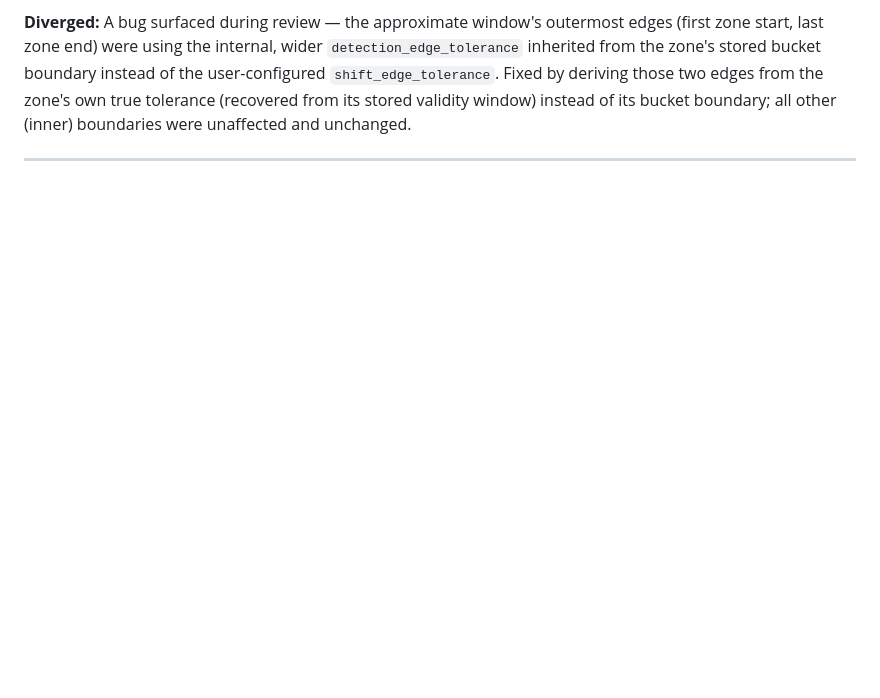
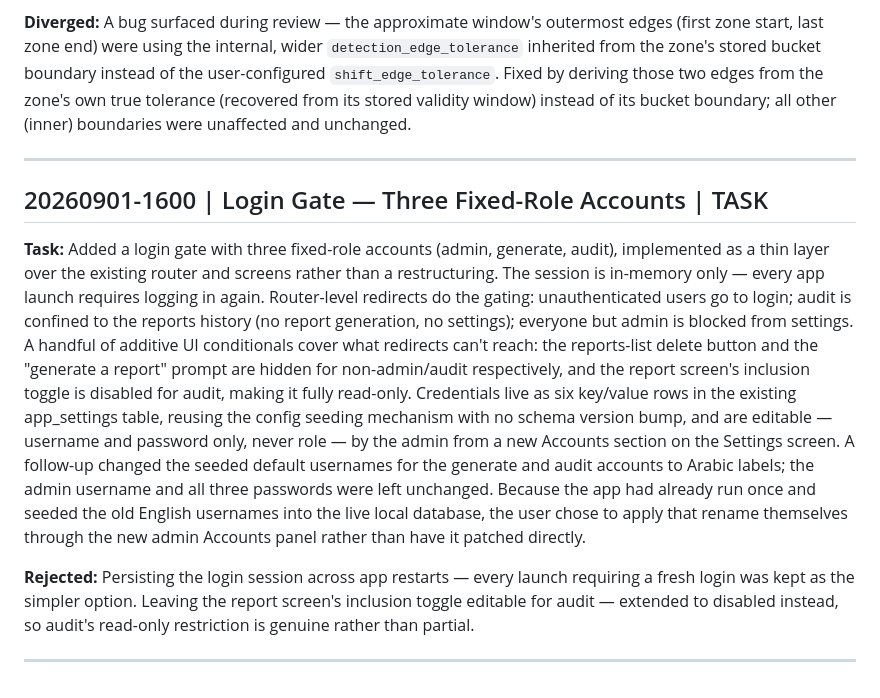
Before and after one commit to AiExpert1985/overtime, a Markdown page: obelisk/history.md, the part around the change. Rendered like a GitHub page; blank space fills up the shorter version.

Commit message:
add history entery

```diff
--- a/obelisk/history.md
+++ b/obelisk/history.md
@@ -351,3 +351,11 @@ Confirmed correct and left alone: two shift start times of 08:00 and 23:00 (bett
 **Diverged:** A bug surfaced during review — the approximate window's outermost edges (first zone start, last zone end) were using the internal, wider `detection_edge_tolerance` inherited from the zone's stored bucket boundary instead of the user-configured `shift_edge_tolerance`. Fixed by deriving those two edges from the zone's own true tolerance (recovered from its stored validity window) instead of its bucket boundary; all other (inner) boundaries were unaffected and unchanged.
 
 ---
+
+## 20260901-1600 | Login Gate — Three Fixed-Role Accounts | TASK
+
+**Task:** Added a login gate with three fixed-role accounts (admin, generate, audit), implemented as a thin layer over the existing router and screens rather than a restructuring. The session is in-memory only — every app launch requires logging in again. Router-level redirects do the gating: unauthenticated users go to login; audit is confined to the reports history (no report generation, no settings); everyone but admin is blocked from settings. A handful of additive UI conditionals cover what redirects can't reach: the reports-list delete button and the "generate a report" prompt are hidden for non-admin/audit respectively, and the report screen's inclusion toggle is disabled for audit, making it fully read-only. Credentials live as six key/value rows in the existing app_settings table, reusing the config seeding mechanism with no schema version bump, and are editable — username and password only, never role — by the admin from a new Accounts section on the Settings screen. A follow-up changed the seeded default usernames for the generate and audit accounts to Arabic labels; the admin username and all three passwords were left unchanged. Because the app had already run once and seeded the old English usernames into the live local database, the user chose to apply that rename themselves through the new admin Accounts panel rather than have it patched directly.
+
+**Rejected:** Persisting the login session across app restarts — every launch requiring a fresh login was kept as the simpler option. Leaving the report screen's inclusion toggle editable for audit — extended to disabled instead, so audit's read-only restriction is genuine rather than partial.
+
+---
```
